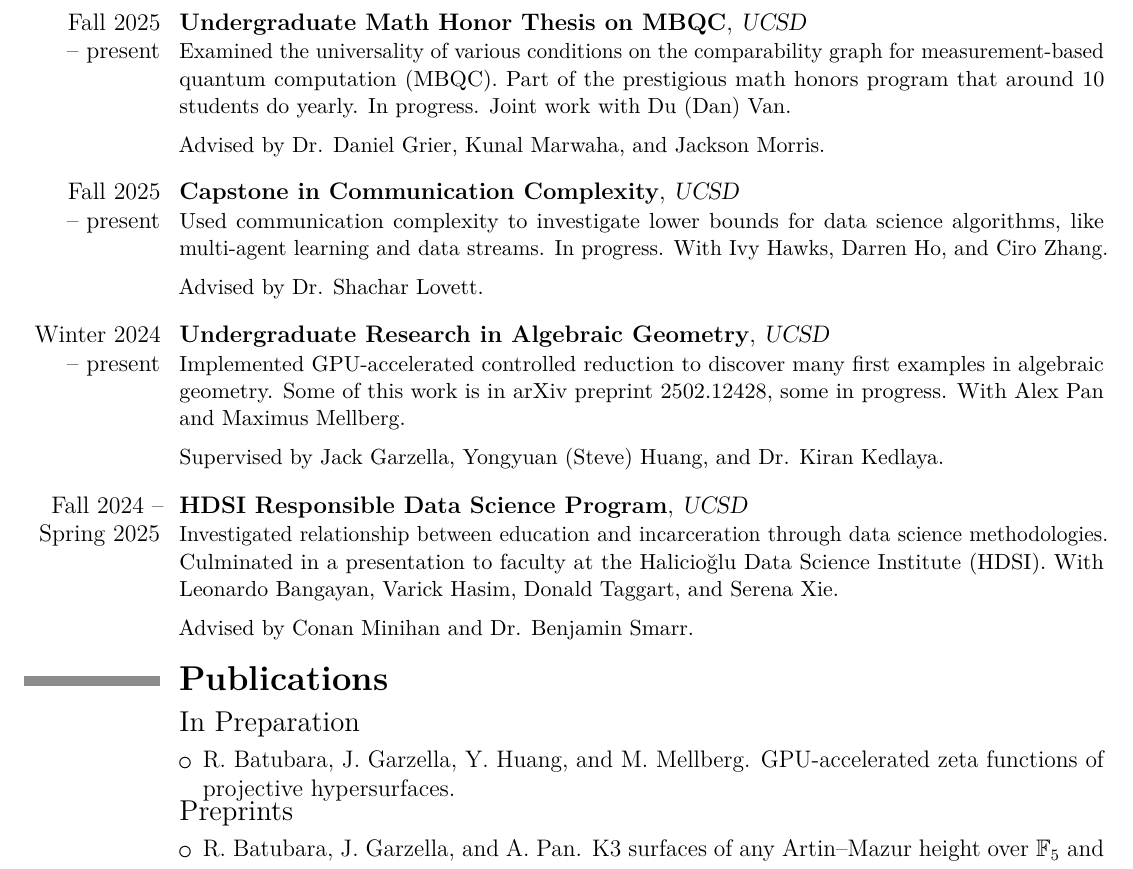
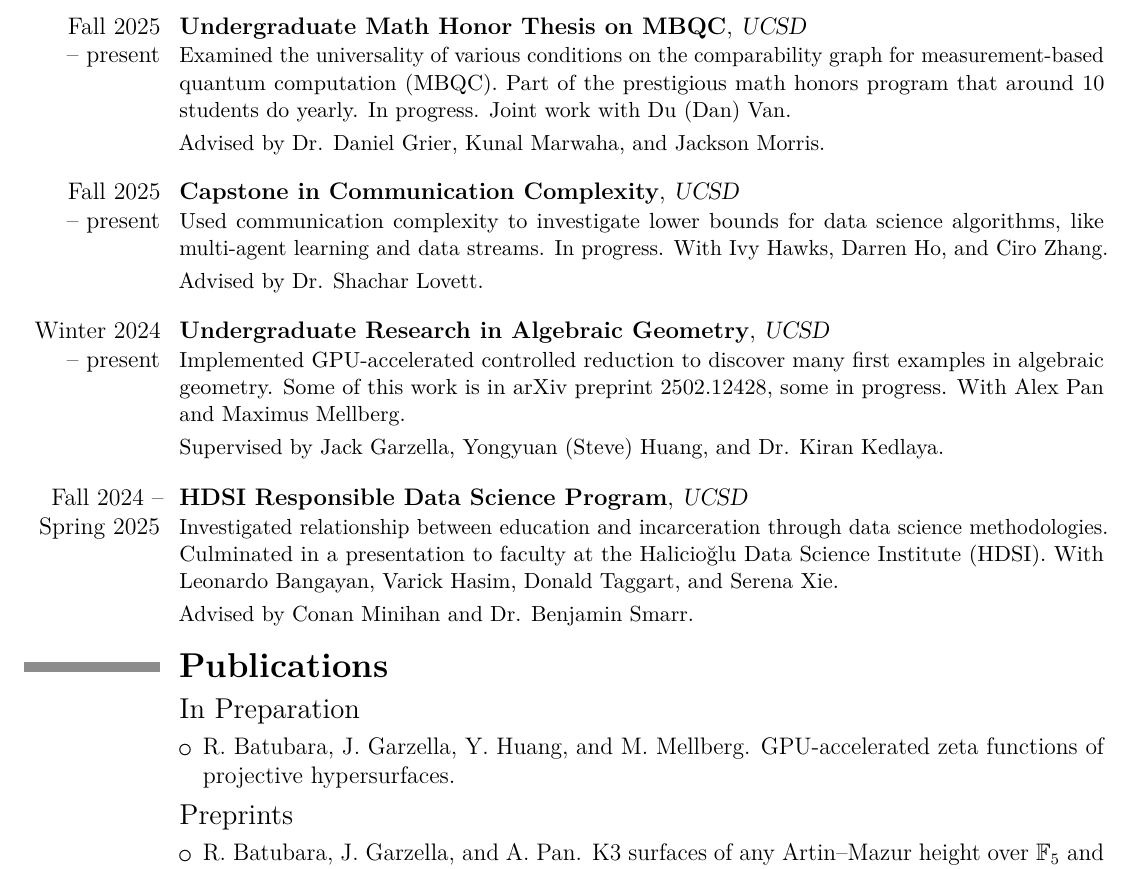
Before and after one commit to rybplayer/CV, a LaTeX CV (RyanBatubaraCV.tex): part of page 1 of 3, cut so that both start at the same text. Compiled offline with pdfLaTeX.

Commit message:
fix: spacing

```diff
--- a/RyanBatubaraCV.tex
+++ b/RyanBatubaraCV.tex
@@ -120,7 +120,7 @@
 {Undergraduate \href{https://math.ucsd.edu/students/undergraduate/honors-program-information}{Math Honor Thesis} on MBQC}
 {UCSD}
 {}{}{
-Examined the universality of various conditions on the comparability graph for measurement-based quantum computation (MBQC). Part of the prestigious \href{https://math.ucsd.edu/students/undergraduate/honors-program-information}{math honors program} that around 10 students do yearly. In progress. Joint work with Du (Dan) Van. \medbreak
+Examined the universality of various conditions on the comparability graph for measurement-based quantum computation (MBQC). Part of the prestigious \href{https://math.ucsd.edu/students/undergraduate/honors-program-information}{math honors program} that around 10 students do yearly. In progress. Joint work with Du (Dan) Van. \smallbreak
 %
 Advised by Dr. Daniel Grier, Kunal Marwaha, and Jackson Morris.
 }
@@ -131,7 +131,7 @@ Advised by Dr. Daniel Grier, Kunal Marwaha, and Jackson Morris.
 {Capstone in Communication Complexity}
 {UCSD}
 {}{}{
-Used communication complexity to investigate lower bounds for data science algorithms, like multi-agent learning and data streams. In progress. With Ivy Hawks, Darren Ho, and Ciro Zhang. \medbreak
+Used communication complexity to investigate lower bounds for data science algorithms, like multi-agent learning and data streams. In progress. With Ivy Hawks, Darren Ho, and Ciro Zhang. \smallbreak
 %
 Advised by Dr. Shachar Lovett.
 }
@@ -153,7 +153,7 @@ Supervised by Jack Garzella, Yongyuan (Steve) Huang, and Dr. Kiran Kedlaya.
 {HDSI Responsible Data Science Program}
 {UCSD}
 {}{}{
-Investigated relationship between education and incarceration through data science methodologies. Culminated in a presentation to faculty at the Halicioğlu Data Science Institute (HDSI). With Leonardo Bangayan, Varick Hasim, Donald Taggart, and Serena Xie. \medbreak
+Investigated relationship between education and incarceration through data science methodologies. Culminated in a presentation to faculty at the Halicioğlu Data Science Institute (HDSI). With Leonardo Bangayan, Varick Hasim, Donald Taggart, and Serena Xie. \smallbreak
 %
 Advised by Conan Minihan and Dr. Benjamin Smarr.
 }
```
Also changed, not shown: RyanBatubaraCV.pdf, RyanBatubaraCV.tex (3 more changed lines).
